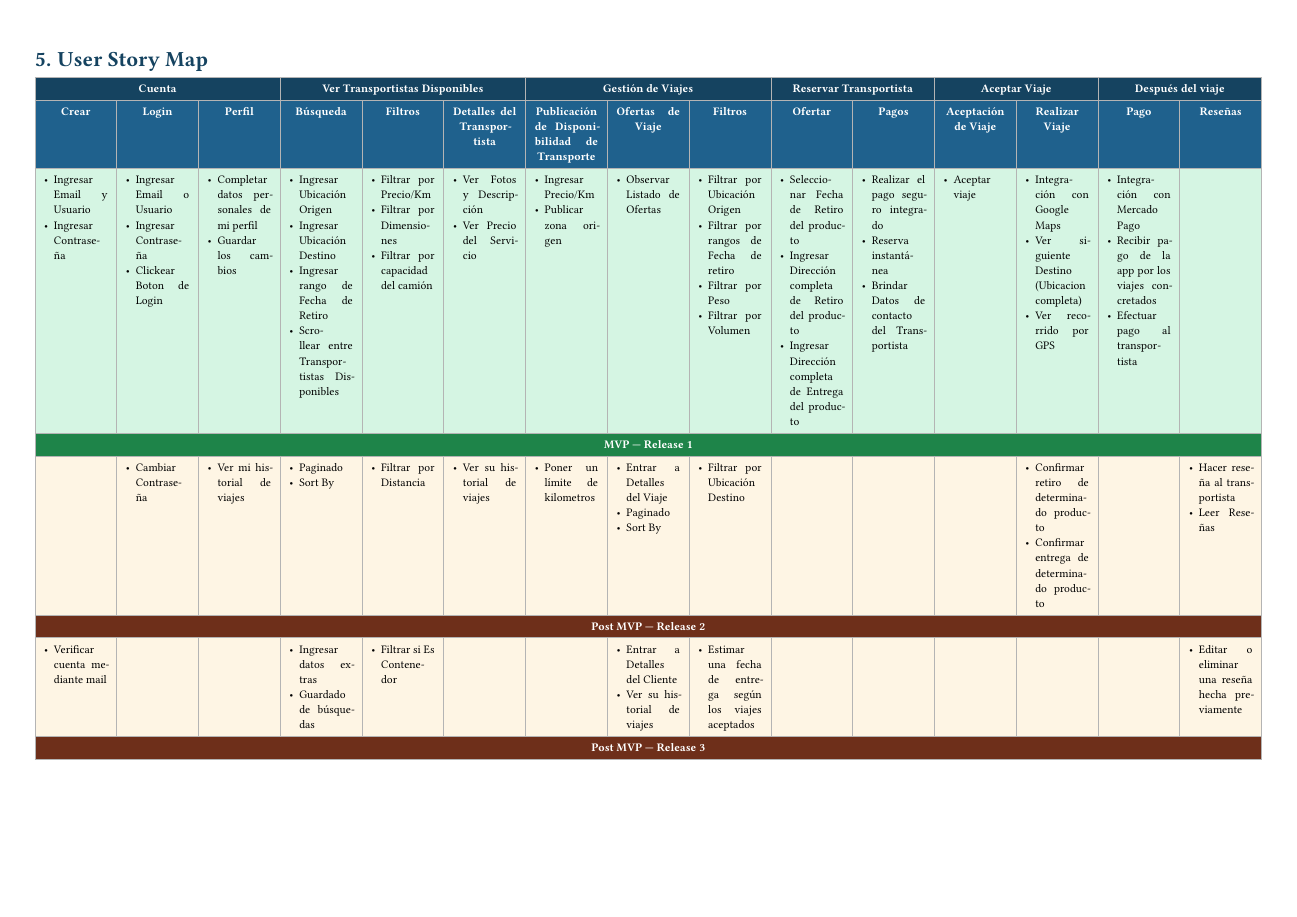
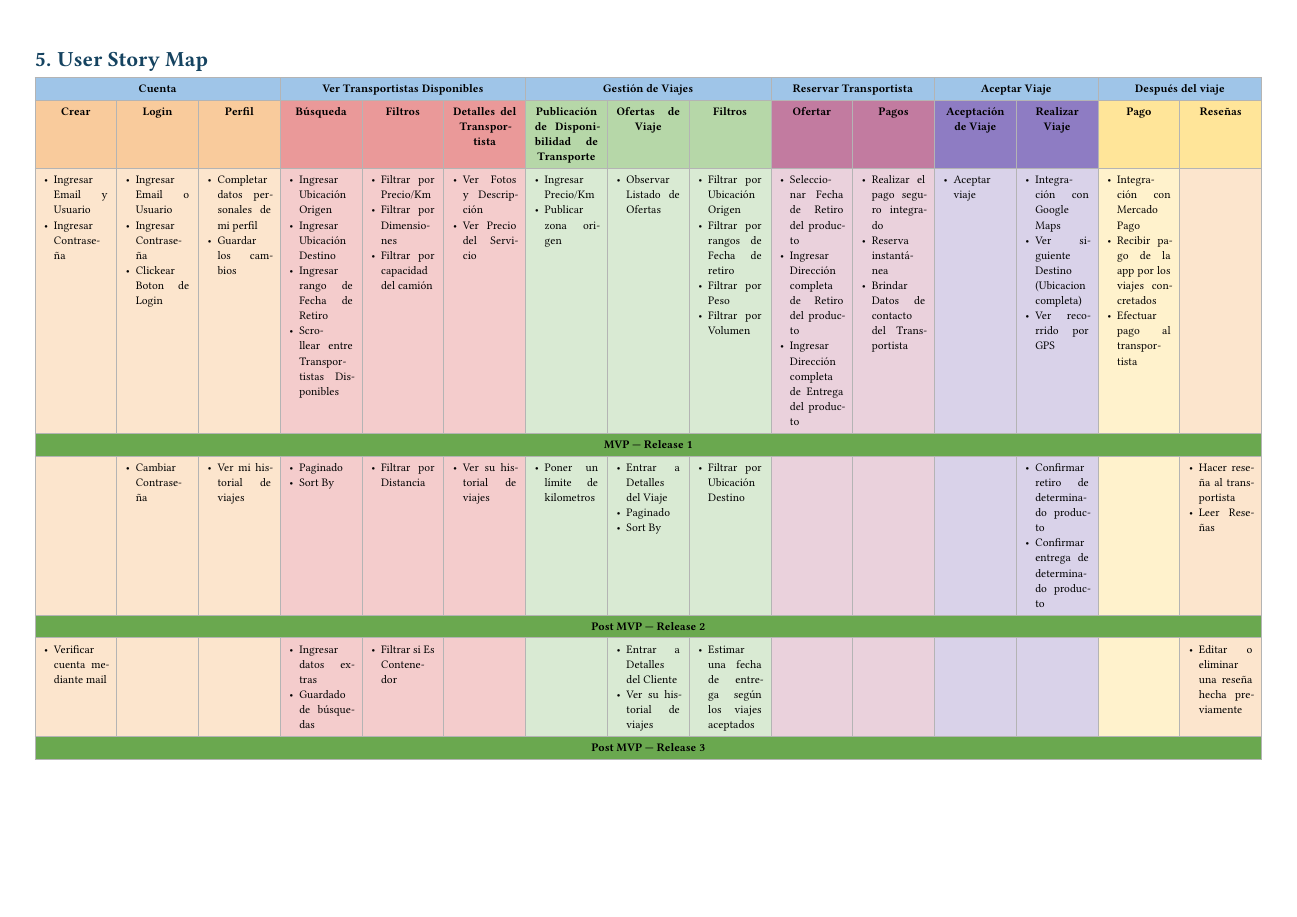
Before and after one commit to matias-ferrero/Truckr, a Typst document (docs/artifacts/main.typ, which reads docs/artifacts/usm.typ): page 8 of 12. Compiled offline with Typst 0.15.

Commit message:
feat: add color support to USM artifact from Google Sheets
- Extract cell colors from XLSX using openpyxl
- Map activity column colors to task rows (lighter tones)
- Use epic row colors for epic headers
- Use activity row colors for activity headers
- Change all text from white to black for better contrast
- Generate USM with dynamic colors from spreadsheet
- Support all 3 releases with proper MVP/Post-MVP labeling

```diff
--- a/docs/artifacts/usm.typ
+++ b/docs/artifacts/usm.typ
@@ -12,220 +12,220 @@
   inset: (x: 6pt, y: 5pt),
 
   // ── Row 1: Backbone — Epics ─────────────────────────────────────────────
-  table.cell(colspan: 3, fill: c-epic, align: center)[
-    #text(fill: white, weight: "bold")[Cuenta]
+  table.cell(colspan: 3, fill: rgb("#9FC5E8"), align: center)[
+    #text(fill: black, weight: "bold")[Cuenta]
   ],
-  table.cell(colspan: 3, fill: c-epic, align: center)[
-    #text(fill: white, weight: "bold")[Ver Transportistas Disponibles]
+  table.cell(colspan: 3, fill: rgb("#9FC5E8"), align: center)[
+    #text(fill: black, weight: "bold")[Ver Transportistas Disponibles]
   ],
-  table.cell(colspan: 3, fill: c-epic, align: center)[
-    #text(fill: white, weight: "bold")[Gestión de Viajes]
+  table.cell(colspan: 3, fill: rgb("#9FC5E8"), align: center)[
+    #text(fill: black, weight: "bold")[Gestión de Viajes]
   ],
-  table.cell(colspan: 2, fill: c-epic, align: center)[
-    #text(fill: white, weight: "bold")[Reservar Transportista]
+  table.cell(colspan: 2, fill: rgb("#9FC5E8"), align: center)[
+    #text(fill: black, weight: "bold")[Reservar Transportista]
   ],
-  table.cell(colspan: 2, fill: c-epic, align: center)[
-    #text(fill: white, weight: "bold")[Aceptar Viaje]
+  table.cell(colspan: 2, fill: rgb("#9FC5E8"), align: center)[
+    #text(fill: black, weight: "bold")[Aceptar Viaje]
   ],
-  table.cell(colspan: 2, fill: c-epic, align: center)[
-    #text(fill: white, weight: "bold")[Después del viaje]
+  table.cell(colspan: 2, fill: rgb("#9FC5E8"), align: center)[
+    #text(fill: black, weight: "bold")[Después del viaje]
   ],
-  table.cell(fill: c-activ, align: center)[
-    #text(fill: white, weight: "bold")[Crear]
+  table.cell(fill: rgb("#F9CB9C"), align: center)[
+    #text(fill: black, weight: "bold")[Crear]
   ],
-  table.cell(fill: c-activ, align: center)[
-    #text(fill: white, weight: "bold")[Login]
+  table.cell(fill: rgb("#F9CB9C"), align: center)[
+    #text(fill: black, weight: "bold")[Login]
   ],
-  table.cell(fill: c-activ, align: center)[
-    #text(fill: white, weight: "bold")[Perfil]
+  table.cell(fill: rgb("#F9CB9C"), align: center)[
+    #text(fill: black, weight: "bold")[Perfil]
   ],
-  table.cell(fill: c-activ, align: center)[
-    #text(fill: white, weight: "bold")[Búsqueda]
+  table.cell(fill: rgb("#EA9999"), align: center)[
+    #text(fill: black, weight: "bold")[Búsqueda]
   ],
-  table.cell(fill: c-activ, align: center)[
-    #text(fill: white, weight: "bold")[Filtros]
+  table.cell(fill: rgb("#EA9999"), align: center)[
+    #text(fill: black, weight: "bold")[Filtros]
   ],
-  table.cell(fill: c-activ, align: center)[
-    #text(fill: white, weight: "bold")[Detalles del Transportista]
+  table.cell(fill: rgb("#EA9999"), align: center)[
+    #text(fill: black, weight: "bold")[Detalles del Transportista]
   ],
-  table.cell(fill: c-activ, align: center)[
-    #text(fill: white, weight: "bold")[Publicación de Disponibilidad de Transporte]
+  table.cell(fill: rgb("#B6D7A8"), align: center)[
+    #text(fill: black, weight: "bold")[Publicación de Disponibilidad de Transporte]
   ],
-  table.cell(fill: c-activ, align: center)[
-    #text(fill: white, weight: "bold")[Ofertas de Viaje]
+  table.cell(fill: rgb("#B6D7A8"), align: center)[
+    #text(fill: black, weight: "bold")[Ofertas de Viaje]
   ],
-  table.cell(fill: c-activ, align: center)[
-    #text(fill: white, weight: "bold")[Filtros]
+  table.cell(fill: rgb("#B6D7A8"), align: center)[
+    #text(fill: black, weight: "bold")[Filtros]
   ],
-  table.cell(fill: c-activ, align: center)[
-    #text(fill: white, weight: "bold")[Ofertar]
+  table.cell(fill: rgb("#C27BA0"), align: center)[
+    #text(fill: black, weight: "bold")[Ofertar]
   ],
-  table.cell(fill: c-activ, align: center)[
-    #text(fill: white, weight: "bold")[Pagos]
+  table.cell(fill: rgb("#C27BA0"), align: center)[
+    #text(fill: black, weight: "bold")[Pagos]
   ],
-  table.cell(fill: c-activ, align: center)[
-    #text(fill: white, weight: "bold")[Aceptación de Viaje]
+  table.cell(fill: rgb("#8E7CC3"), align: center)[
+    #text(fill: black, weight: "bold")[Aceptación de Viaje]
   ],
-  table.cell(fill: c-activ, align: center)[
-    #text(fill: white, weight: "bold")[Realizar Viaje]
+  table.cell(fill: rgb("#8E7CC3"), align: center)[
+    #text(fill: black, weight: "bold")[Realizar Viaje]
   ],
-  table.cell(fill: c-activ, align: center)[
-    #text(fill: white, weight: "bold")[Pago]
+  table.cell(fill: rgb("#FFE599"), align: center)[
+    #text(fill: black, weight: "bold")[Pago]
   ],
-  table.cell(fill: c-activ, align: center)[
-    #text(fill: white, weight: "bold")[Reseñas]
+  table.cell(fill: rgb("#FFE599"), align: center)[
+    #text(fill: black, weight: "bold")[Reseñas]
   ],
 
   // ── MVP — Release 1 Stories ──────────────────────────────────────────────────────────
-  table.cell(fill: c-mvp)[
+  table.cell(fill: rgb("#FCE5CD"))[
     - Ingresar Email y Usuario
     - Ingresar Contraseña
   ],
-  table.cell(fill: c-mvp)[
+  table.cell(fill: rgb("#FCE5CD"))[
     - Ingresar Email o Usuario
     - Ingresar Contraseña
     - Clickear Boton de Login
   ],
-  table.cell(fill: c-mvp)[
+  table.cell(fill: rgb("#FCE5CD"))[
     - Completar datos personales de mi perfil
     - Guardar los cambios
   ],
-  table.cell(fill: c-mvp)[
+  table.cell(fill: rgb("#F4CCCC"))[
     - Ingresar Ubicación Origen
     - Ingresar Ubicación Destino
     - Ingresar rango de Fecha de Retiro
     - Scrollear entre Transportistas Disponibles
   ],
-  table.cell(fill: c-mvp)[
+  table.cell(fill: rgb("#F4CCCC"))[
     - Filtrar por Precio/Km
     - Filtrar por Dimensiones
     - Filtrar por capacidad del camión
   ],
-  table.cell(fill: c-mvp)[
+  table.cell(fill: rgb("#F4CCCC"))[
     - Ver Fotos y Descripción
     - Ver Precio del Servicio
   ],
-  table.cell(fill: c-mvp)[
+  table.cell(fill: rgb("#D9EAD3"))[
     - Ingresar Precio/Km
     - Publicar zona origen
   ],
-  table.cell(fill: c-mvp)[
+  table.cell(fill: rgb("#D9EAD3"))[
     - Observar Listado de Ofertas
   ],
-  table.cell(fill: c-mvp)[
+  table.cell(fill: rgb("#D9EAD3"))[
     - Filtrar por Ubicación Origen
     - Filtrar por rangos de Fecha de retiro
     - Filtrar por Peso
     - Filtrar por Volumen
   ],
-  table.cell(fill: c-mvp)[
+  table.cell(fill: rgb("#EAD1DC"))[
     - Seleccionar Fecha de Retiro del producto
     - Ingresar Dirección completa de Retiro del producto
     - Ingresar Dirección completa de Entrega del producto
   ],
-  table.cell(fill: c-mvp)[
+  table.cell(fill: rgb("#EAD1DC"))[
     - Realizar el pago seguro integrado
     - Reserva instantánea
     - Brindar Datos de contacto del Transportista
   ],
-  table.cell(fill: c-mvp)[
+  table.cell(fill: rgb("#D9D2E9"))[
     - Aceptar viaje
   ],
-  table.cell(fill: c-mvp)[
+  table.cell(fill: rgb("#D9D2E9"))[
     - Integración con Google Maps
     - Ver siguiente Destino (Ubicacion completa)
     - Ver recorrido por GPS
   ],
-  table.cell(fill: c-mvp)[
+  table.cell(fill: rgb("#FFF2CC"))[
     - Integración con Mercado Pago
     - Recibir pago de la app por los viajes concretados
     - Efectuar pago al transportista
   ],
-  table.cell(fill: c-mvp)[],
+  table.cell(fill: rgb("#FCE5CD"))[],
 
   // ── MVP — Release 1 Marker ────────────────────────────────────────────────────────
-  table.cell(colspan: 15, fill: c-mvp-lane, align: center)[
-    #text(fill: white, weight: "bold")[MVP — Release 1]
+  table.cell(colspan: 15, fill: rgb("#6AA84F"), align: center)[
+    #text(fill: black, weight: "bold")[MVP — Release 1]
   ],
   // ── Post MVP — Release 2 Stories ──────────────────────────────────────────────────────────
-  table.cell(fill: c-post)[],
-  table.cell(fill: c-post)[
+  table.cell(fill: rgb("#FCE5CD"))[],
+  table.cell(fill: rgb("#FCE5CD"))[
     - Cambiar Contraseña
   ],
-  table.cell(fill: c-post)[
+  table.cell(fill: rgb("#FCE5CD"))[
     - Ver mi historial de viajes
   ],
-  table.cell(fill: c-post)[
+  table.cell(fill: rgb("#F4CCCC"))[
     - Paginado
     - Sort By
   ],
-  table.cell(fill: c-post)[
+  table.cell(fill: rgb("#F4CCCC"))[
     - Filtrar por Distancia
   ],
-  table.cell(fill: c-post)[
+  table.cell(fill: rgb("#F4CCCC"))[
     - Ver su historial de viajes
   ],
-  table.cell(fill: c-post)[
+  table.cell(fill: rgb("#D9EAD3"))[
     - Poner un límite de kilometros
   ],
-  table.cell(fill: c-post)[
+  table.cell(fill: rgb("#D9EAD3"))[
     - Entrar a Detalles del Viaje
     - Paginado
     - Sort By
   ],
-  table.cell(fill: c-post)[
+  table.cell(fill: rgb("#D9EAD3"))[
     - Filtrar por Ubicación Destino
   ],
-  table.cell(fill: c-post)[],
-  table.cell(fill: c-post)[],
-  table.cell(fill: c-post)[],
-  table.cell(fill: c-post)[
+  table.cell(fill: rgb("#EAD1DC"))[],
+  table.cell(fill: rgb("#EAD1DC"))[],
+  table.cell(fill: rgb("#D9D2E9"))[],
+  table.cell(fill: rgb("#D9D2E9"))[
     - Confirmar retiro de determinado producto
     - Confirmar entrega de determinado producto
   ],
-  table.cell(fill: c-post)[],
-  table.cell(fill: c-post)[
+  table.cell(fill: rgb("#FFF2CC"))[],
+  table.cell(fill: rgb("#FCE5CD"))[
     - Hacer reseña al transportista
     - Leer Reseñas
   ],
 
   // ── Post MVP — Release 2 Marker ────────────────────────────────────────────────────────
-  table.cell(colspan: 15, fill: c-post-lane, align: center)[
-    #text(fill: white, weight: "bold")[Post MVP — Release 2]
+  table.cell(colspan: 15, fill: rgb("#6AA84F"), align: center)[
+    #text(fill: black, weight: "bold")[Post MVP — Release 2]
   ],
   // ── Post MVP — Release 3 Stories ──────────────────────────────────────────────────────────
-  table.cell(fill: c-post)[
+  table.cell(fill: rgb("#FCE5CD"))[
     - Verificar cuenta mediante mail
   ],
-  table.cell(fill: c-post)[],
-  table.cell(fill: c-post)[],
-  table.cell(fill: c-post)[
+  table.cell(fill: rgb("#FCE5CD"))[],
+  table.cell(fill: rgb("#FCE5CD"))[],
+  table.cell(fill: rgb("#F4CCCC"))[
     - Ingresar datos extras
     - Guardado de búsquedas
   ],
-  table.cell(fill: c-post)[
+  table.cell(fill: rgb("#F4CCCC"))[
     - Filtrar si Es Contenedor
   ],
-  table.cell(fill: c-post)[],
-  table.cell(fill: c-post)[],
-  table.cell(fill: c-post)[
+  table.cell(fill: rgb("#F4CCCC"))[],
+  table.cell(fill: rgb("#D9EAD3"))[],
+  table.cell(fill: rgb("#D9EAD3"))[
     - Entrar a Detalles del Cliente
     - Ver su historial de viajes
   ],
-  table.cell(fill: c-post)[
+  table.cell(fill: rgb("#D9EAD3"))[
     - Estimar una fecha de entrega según los viajes aceptados
   ],
-  table.cell(fill: c-post)[],
-  table.cell(fill: c-post)[],
-  table.cell(fill: c-post)[],
-  table.cell(fill: c-post)[],
-  table.cell(fill: c-post)[],
-  table.cell(fill: c-post)[
+  table.cell(fill: rgb("#EAD1DC"))[],
+  table.cell(fill: rgb("#EAD1DC"))[],
+  table.cell(fill: rgb("#D9D2E9"))[],
+  table.cell(fill: rgb("#D9D2E9"))[],
+  table.cell(fill: rgb("#FFF2CC"))[],
+  table.cell(fill: rgb("#FCE5CD"))[
     - Editar o eliminar una reseña hecha previamente
   ],
 
   // ── Post MVP — Release 3 Marker ────────────────────────────────────────────────────────
-  table.cell(colspan: 15, fill: c-post-lane, align: center)[
-    #text(fill: white, weight: "bold")[Post MVP — Release 3]
+  table.cell(colspan: 15, fill: rgb("#6AA84F"), align: center)[
+    #text(fill: black, weight: "bold")[Post MVP — Release 3]
   ],
 )
```
Also changed, not shown: 1 other file.
